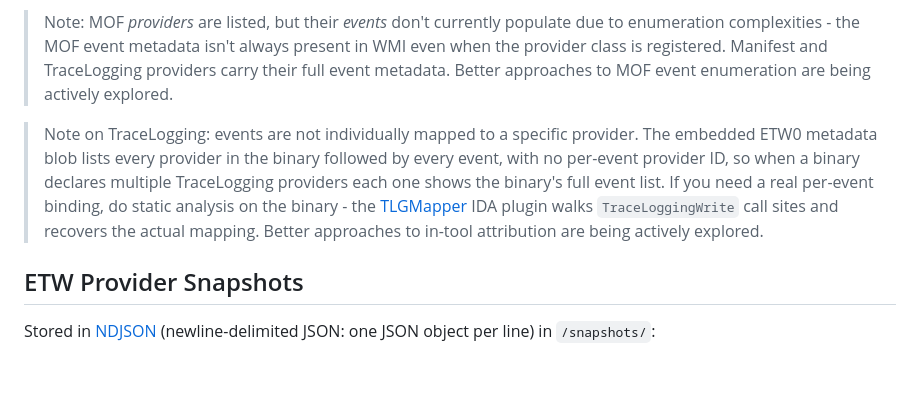
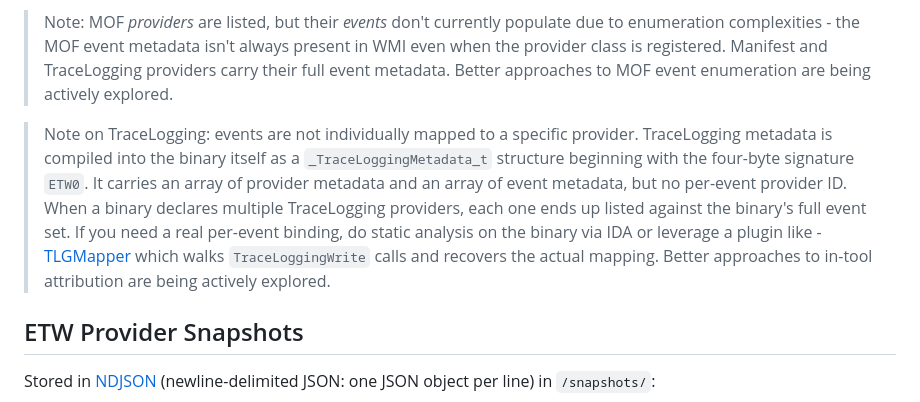
Before and after one commit to jonny-jhnson/EtwWatcher, a Markdown page: README.md, the part around the change. GitHub-like rendering; blank space fills up the shorter version.

```diff
--- a/README.md
+++ b/README.md
@@ -71,7 +71,7 @@ Upload a snapshot via the drop zone at the top of the page and the Browse and Di
 
 > Note: MOF *providers* are listed, but their *events* don't currently populate due to enumeration complexities - the MOF event metadata isn't always present in WMI even when the provider class is registered. Manifest and TraceLogging providers carry their full event metadata. Better approaches to MOF event enumeration are being actively explored.
 
-> Note on TraceLogging: events are not individually mapped to a specific provider. The embedded ETW0 metadata blob lists every provider in the binary followed by every event, with no per-event provider ID, so when a binary declares multiple TraceLogging providers each one shows the binary's full event list. If you need a real per-event binding, do static analysis on the binary - the [TLGMapper](https://github.com/AsuNa-jp/TLGMapper) IDA plugin walks `TraceLoggingWrite` call sites and recovers the actual mapping. Better approaches to in-tool attribution are being actively explored.
+> Note on TraceLogging: events are not individually mapped to a specific provider. TraceLogging metadata is compiled into the binary itself as a `_TraceLoggingMetadata_t` structure beginning with the four-byte signature `ETW0`. It carries an array of provider metadata and an array of event metadata, but no per-event provider ID. When a binary declares multiple TraceLogging providers, each one ends up listed against the binary's full event set. If you need a real per-event binding, do static analysis on the binary via IDA or leverage a plugin like - [TLGMapper](https://github.com/AsuNa-jp/TLGMapper) which walks `TraceLoggingWrite` calls and recovers the actual mapping. Better approaches to in-tool attribution are being actively explored.
 
 ## ETW Provider Snapshots
 
```
